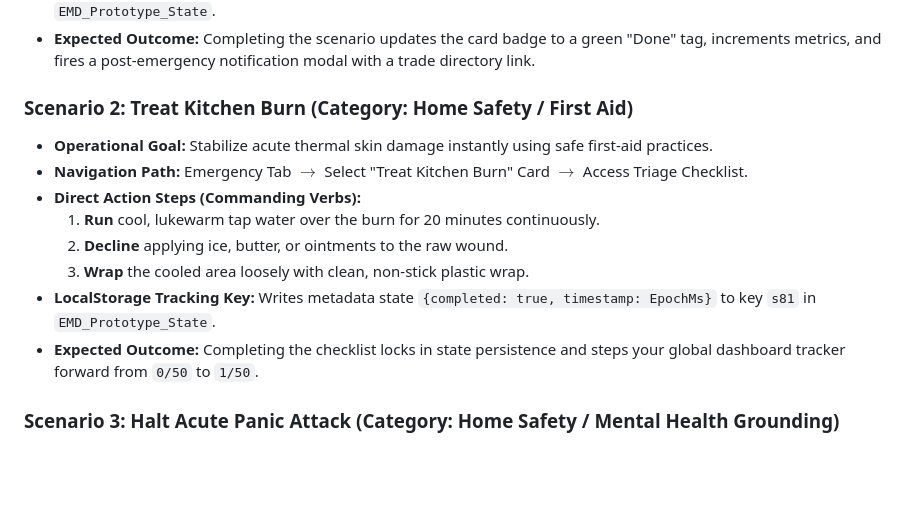
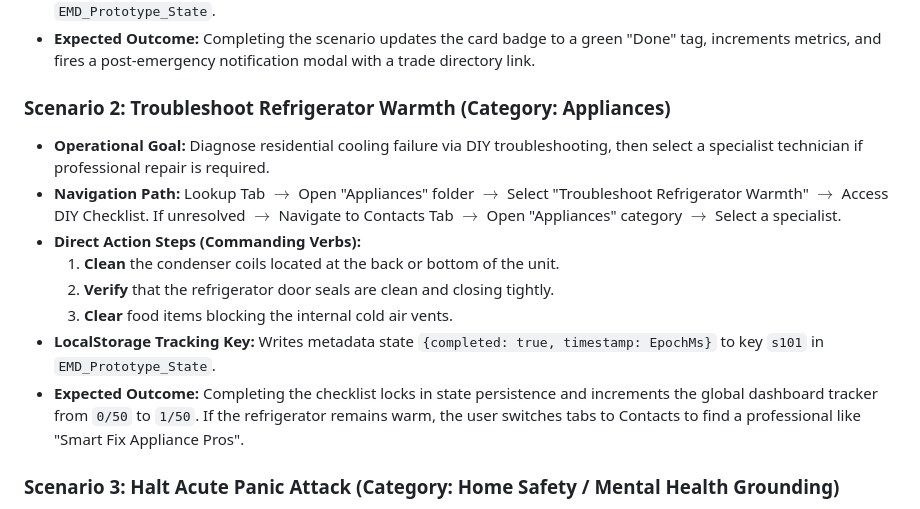
Before and after one commit to letruongnhatphuong/assignment2-ple-05, a Markdown page: ProtoType-ple-05.md, the part around the change. GitHub-like rendering; blank space fills up the shorter version.

Commit message:
docs: update scenario 2 to lookup -> contact flow in design spec

```diff
--- a/ProtoType-ple-05.md
+++ b/ProtoType-ple-05.md
@@ -46,15 +46,15 @@ The platform handles real-time verification processing loops. Three core interac
 * **LocalStorage Tracking Key:** Writes metadata state `{completed: true, timestamp: EpochMs}` to key `s1` in `EMD_Prototype_State`.
 * **Expected Outcome:** Completing the scenario updates the card badge to a green "Done" tag, increments metrics, and fires a post-emergency notification modal with a trade directory link.
 
-### Scenario 2: Treat Kitchen Burn (Category: Home Safety / First Aid)
-* **Operational Goal:** Stabilize acute thermal skin damage instantly using safe first-aid practices.
-* **Navigation Path:** Emergency Tab $\rightarrow$ Select "Treat Kitchen Burn" Card $\rightarrow$ Access Triage Checklist.
+### Scenario 2: Troubleshoot Refrigerator Warmth (Category: Appliances)
+* **Operational Goal:** Diagnose residential cooling failure via DIY troubleshooting, then select a specialist technician if professional repair is required.
+* **Navigation Path:** Lookup Tab $\rightarrow$ Open "Appliances" folder $\rightarrow$ Select "Troubleshoot Refrigerator Warmth" $\rightarrow$ Access DIY Checklist. If unresolved $\rightarrow$ Navigate to Contacts Tab $\rightarrow$ Open "Appliances" category $\rightarrow$ Select a specialist.
 * **Direct Action Steps (Commanding Verbs):**
-    1. **Run** cool, lukewarm tap water over the burn for 20 minutes continuously.
-    2. **Decline** applying ice, butter, or ointments to the raw wound.
-    3. **Wrap** the cooled area loosely with clean, non-stick plastic wrap.
-* **LocalStorage Tracking Key:** Writes metadata state `{completed: true, timestamp: EpochMs}` to key `s81` in `EMD_Prototype_State`.
-* **Expected Outcome:** Completing the checklist locks in state persistence and steps your global dashboard tracker forward from `0/50` to `1/50`.
+    1. **Clean** the condenser coils located at the back or bottom of the unit.
+    2. **Verify** that the refrigerator door seals are clean and closing tightly.
+    3. **Clear** food items blocking the internal cold air vents.
+* **LocalStorage Tracking Key:** Writes metadata state `{completed: true, timestamp: EpochMs}` to key `s101` in `EMD_Prototype_State`.
+* **Expected Outcome:** Completing the checklist locks in state persistence and increments the global dashboard tracker from `0/50` to `1/50`. If the refrigerator remains warm, the user switches tabs to Contacts to find a professional like "Smart Fix Appliance Pros".
 
 ### Scenario 3: Halt Acute Panic Attack (Category: Home Safety / Mental Health Grounding)
 * **Operational Goal:** De-escalate physical hyperventilation loops through box-breathing templates.
```
